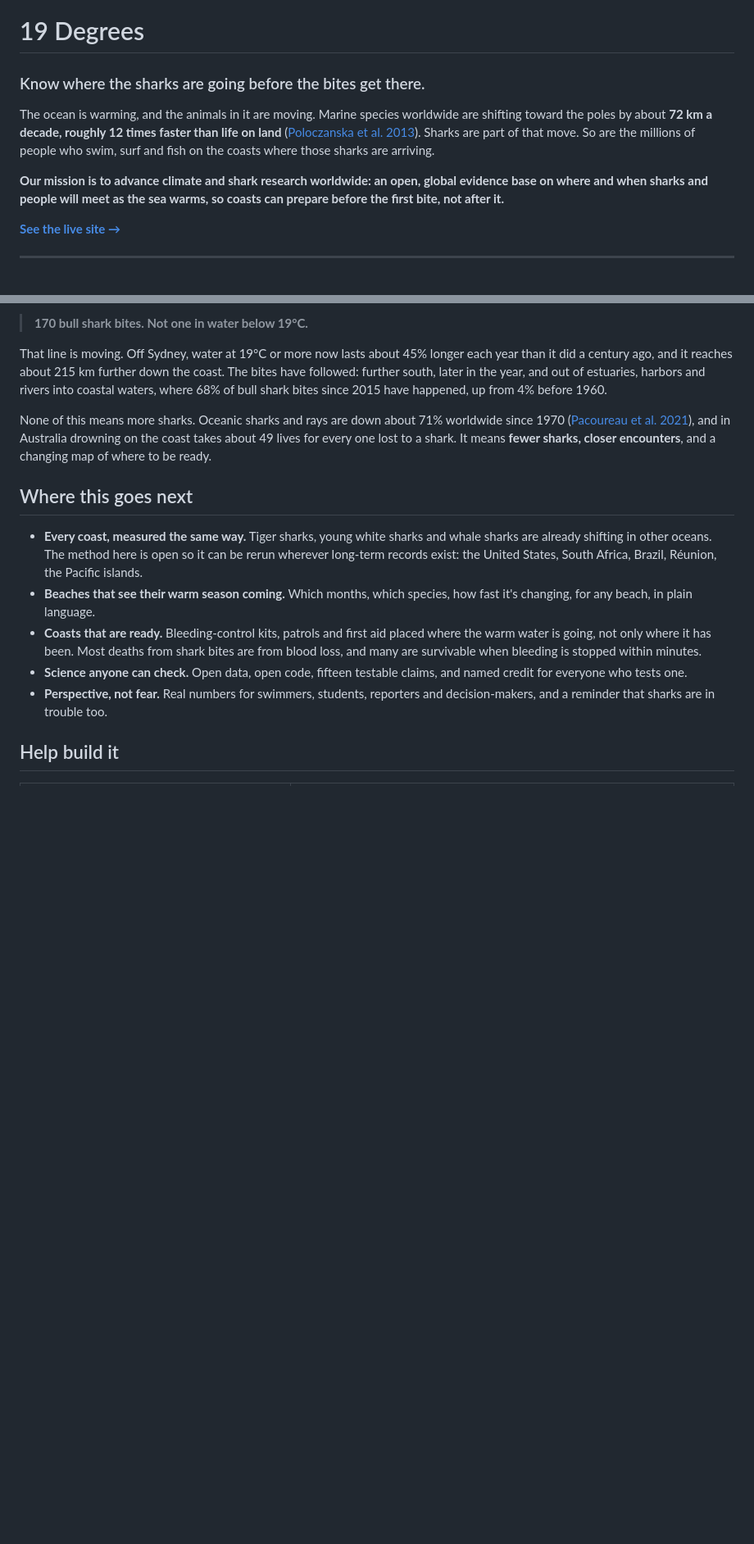
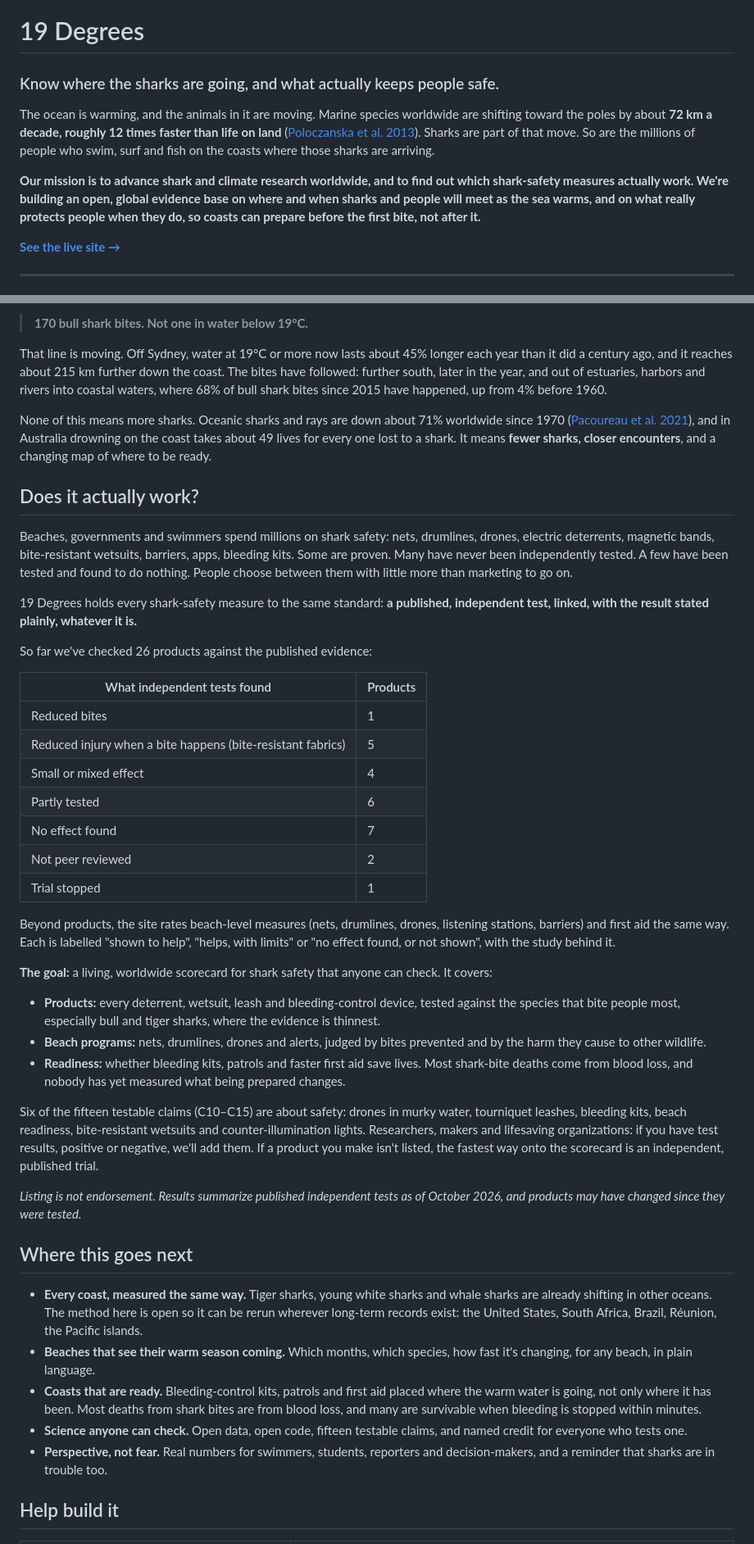
Before and after one commit to i-am-blake/19-degrees, a Markdown page: README.md, 2 parts joined by grey strips. Shown at 82% size. Drawn GitHub-style; blank space fills up the shorter version.

Commit message:
README: add the shark-safety evidence goal and scorecard

```diff
--- a/README.md
+++ b/README.md
@@ -1,10 +1,10 @@
 # 19 Degrees
 
-### Know where the sharks are going before the bites get there.
+### Know where the sharks are going, and what actually keeps people safe.
 
 The ocean is warming, and the animals in it are moving. Marine species worldwide are shifting toward the poles by about **72 km a decade, roughly 12 times faster than life on land** ([Poloczanska et al. 2013](https://www.nature.com/articles/nclimate1958)). Sharks are part of that move. So are the millions of people who swim, surf and fish on the coasts where those sharks are arriving.
 
-**Our mission is to advance climate and shark research worldwide: an open, global evidence base on where and when sharks and people will meet as the sea warms, so coasts can prepare before the first bite, not after it.**
+**Our mission is to advance shark and climate research worldwide, and to find out which shark-safety measures actually work. We're building an open, global evidence base on where and when sharks and people will meet as the sea warms, and on what really protects people when they do, so coasts can prepare before the first bite, not after it.**
 
 **[See the live site →](https://19-degrees.org/)**
 
@@ -19,6 +19,36 @@ Australia has one of the longest shark-bite records on Earth, so we started ther
 That line is moving. Off Sydney, water at 19°C or more now lasts about 45% longer each year than it did a century ago, and it reaches about 215 km further down the coast. The bites have followed: further south, later in the year, and out of estuaries, harbors and rivers into coastal waters, where 68% of bull shark bites since 2015 have happened, up from 4% before 1960.
 
 None of this means more sharks. Oceanic sharks and rays are down about 71% worldwide since 1970 ([Pacoureau et al. 2021](https://www.nature.com/articles/s41586-020-03173-9)), and in Australia drowning on the coast takes about 49 lives for every one lost to a shark. It means **fewer sharks, closer encounters**, and a changing map of where to be ready.
+
+## Does it actually work?
+
+Beaches, governments and swimmers spend millions on shark safety: nets, drumlines, drones, electric deterrents, magnetic bands, bite-resistant wetsuits, barriers, apps, bleeding kits. Some are proven. Many have never been independently tested. A few have been tested and found to do nothing. People choose between them with little more than marketing to go on.
+
+19 Degrees holds every shark-safety measure to the same standard: **a published, independent test, linked, with the result stated plainly, whatever it is.**
+
+So far we've checked 26 products against the published evidence:
+
+| What independent tests found | Products |
+|---|---|
+| Reduced bites | 1 |
+| Reduced injury when a bite happens (bite-resistant fabrics) | 5 |
+| Small or mixed effect | 4 |
+| Partly tested | 6 |
+| No effect found | 7 |
+| Not peer reviewed | 2 |
+| Trial stopped | 1 |
+
+Beyond products, the site rates beach-level measures (nets, drumlines, drones, listening stations, barriers) and first aid the same way. Each is labelled "shown to help", "helps, with limits" or "no effect found, or not shown", with the study behind it.
+
+**The goal:** a living, worldwide scorecard for shark safety that anyone can check. It covers:
+
+- **Products:** every deterrent, wetsuit, leash and bleeding-control device, tested against the species that bite people most, especially bull and tiger sharks, where the evidence is thinnest.
+- **Beach programs:** nets, drumlines, drones and alerts, judged by bites prevented and by the harm they cause to other wildlife.
+- **Readiness:** whether bleeding kits, patrols and faster first aid save lives. Most shark-bite deaths come from blood loss, and nobody has yet measured what being prepared changes.
+
+Six of the fifteen testable claims (C10–C15) are about safety: drones in murky water, tourniquet leashes, bleeding kits, beach readiness, bite-resistant wetsuits and counter-illumination lights. Researchers, makers and lifesaving organizations: if you have test results, positive or negative, we'll add them. If a product you make isn't listed, the fastest way onto the scorecard is an independent, published trial.
+
+*Listing is not endorsement. Results summarize published independent tests as of October 2026, and products may have changed since they were tested.*
 
 ## Where this goes next
 
```
